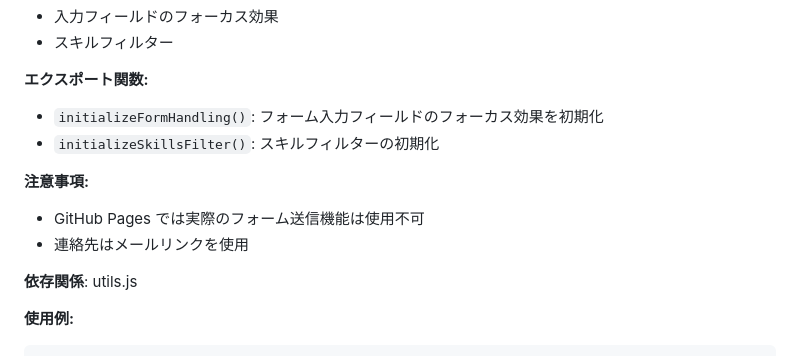
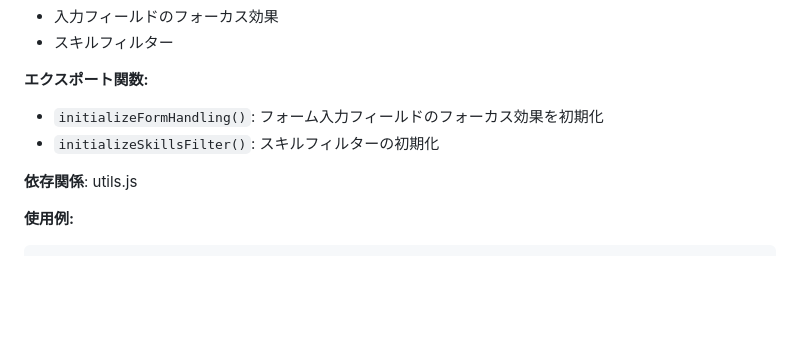
Before and after one commit to Nyayuta1060/Portfolio, a Markdown page: src/scripts/MODULE_GUIDE.md, the part around the change. Rendered like a GitHub page; blank space fills up the shorter version.

Commit message:
fix:不要なテキストを削除

```diff
--- a/src/scripts/MODULE_GUIDE.md
+++ b/src/scripts/MODULE_GUIDE.md
@@ -196,11 +196,6 @@ UI コンポーネントとインタラクション機能を提供します。
 
 - `initializeFormHandling()`: フォーム入力フィールドのフォーカス効果を初期化
 - `initializeSkillsFilter()`: スキルフィルターの初期化
-
-**注意事項:**
-
-- GitHub Pages では実際のフォーム送信機能は使用不可
-- 連絡先はメールリンクを使用
 
 **依存関係**: utils.js
 
```
